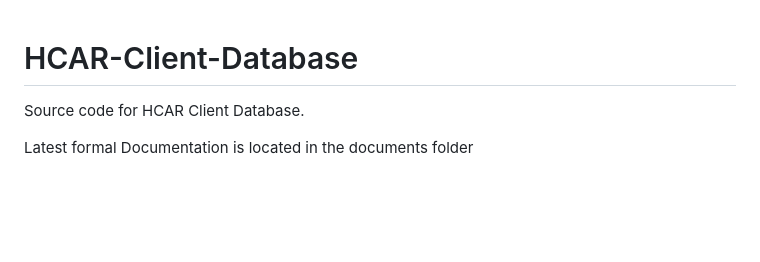
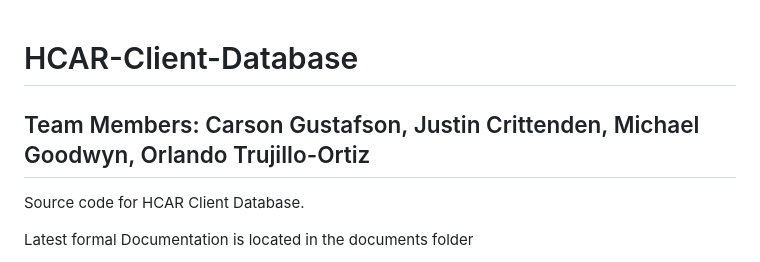
Before and after one commit to Trujillo707/HCAR-Client-Database, a Markdown page: README.md, the part around the change. GitHub-like rendering; blank space fills up the shorter version.

```diff
--- a/README.md
+++ b/README.md
@@ -1,4 +1,5 @@
 # HCAR-Client-Database
+## Team Members: Carson Gustafson, Justin Crittenden, Michael Goodwyn, Orlando Trujillo-Ortiz
 Source code for HCAR Client Database.
 
 Latest formal Documentation is located in the documents folder
```
